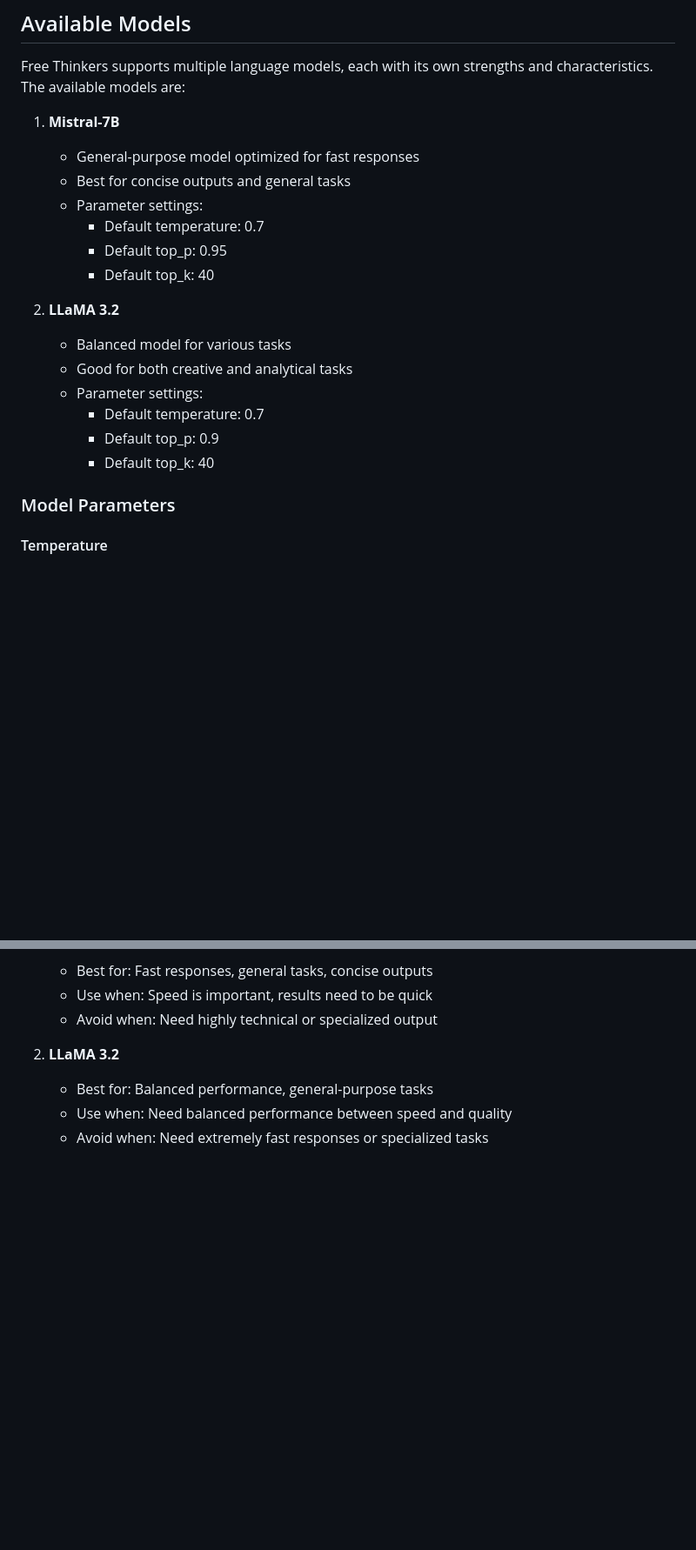
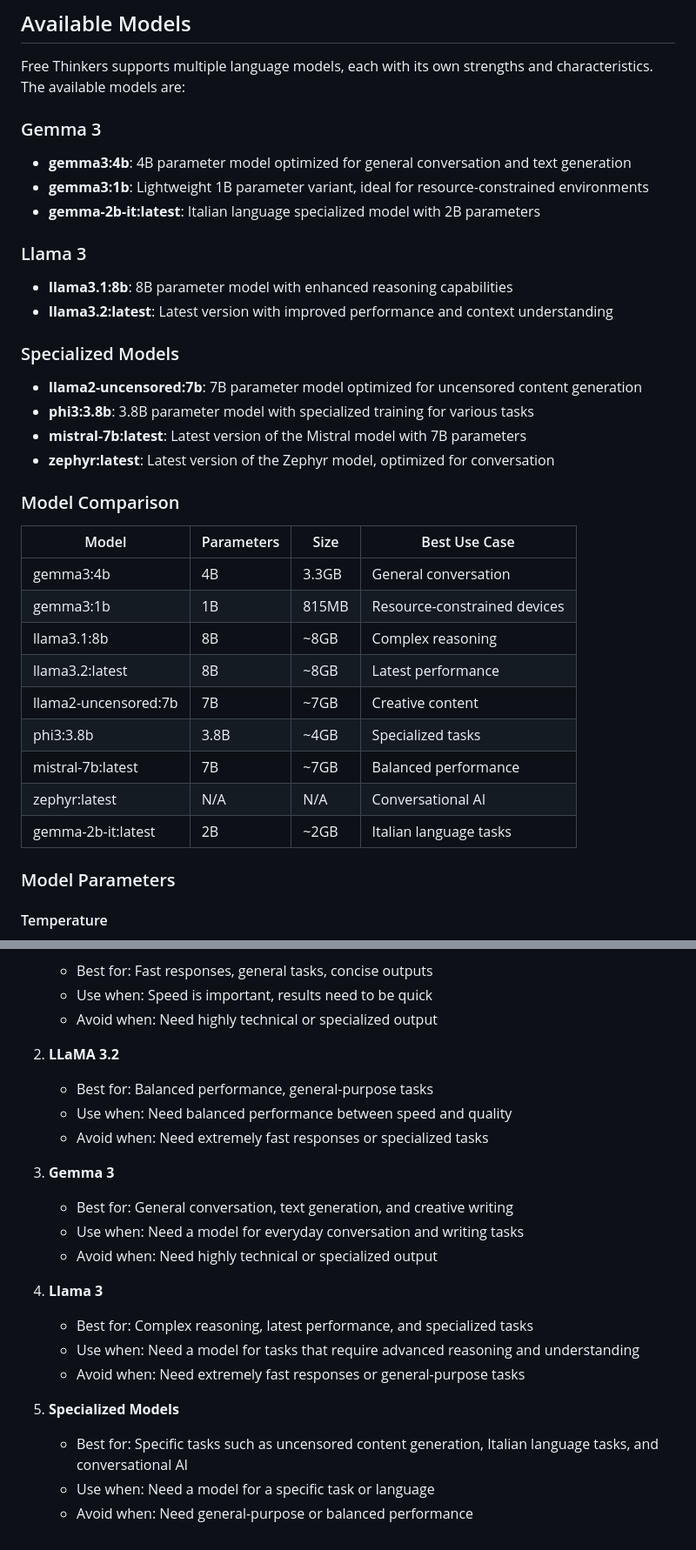
Before and after one commit to zeeshankhan1981/free-thinkers, a Markdown page: docs/model_management.md, 2 parts joined by grey strips. Shown: that part at 87% size. Drawn GitHub-style; blank space fills up the shorter version.

Commit message:
docs: Update model management documentation with new models
- Add comprehensive details about all available models
- Include parameter sizes and memory requirements
- Create model comparison table
- Update model selection guidelines

```diff
--- a/docs/model_management.md
+++ b/docs/model_management.md
@@ -63,21 +63,34 @@ Implement these features while ensuring backward compatibility with the existing
 ## Available Models
 Free Thinkers supports multiple language models, each with its own strengths and characteristics. The available models are:
 
-1. **Mistral-7B**
-   - General-purpose model optimized for fast responses
-   - Best for concise outputs and general tasks
-   - Parameter settings:
-     - Default temperature: 0.7
-     - Default top_p: 0.95
-     - Default top_k: 40
+### Gemma 3
+- **gemma3:4b**: 4B parameter model optimized for general conversation and text generation
+- **gemma3:1b**: Lightweight 1B parameter variant, ideal for resource-constrained environments
+- **gemma-2b-it:latest**: Italian language specialized model with 2B parameters
 
-2. **LLaMA 3.2**
-   - Balanced model for various tasks
-   - Good for both creative and analytical tasks
-   - Parameter settings:
-     - Default temperature: 0.7
-     - Default top_p: 0.9
-     - Default top_k: 40
+### Llama 3
+- **llama3.1:8b**: 8B parameter model with enhanced reasoning capabilities
+- **llama3.2:latest**: Latest version with improved performance and context understanding
+
+### Specialized Models
+- **llama2-uncensored:7b**: 7B parameter model optimized for uncensored content generation
+- **phi3:3.8b**: 3.8B parameter model with specialized training for various tasks
+- **mistral-7b:latest**: Latest version of the Mistral model with 7B parameters
+- **zephyr:latest**: Latest version of the Zephyr model, optimized for conversation
+
+### Model Comparison
+
+| Model | Parameters | Size | Best Use Case |
+|-------|------------|------|---------------|
+| gemma3:4b | 4B | 3.3GB | General conversation |
+| gemma3:1b | 1B | 815MB | Resource-constrained devices |
+| llama3.1:8b | 8B | ~8GB | Complex reasoning |
+| llama3.2:latest | 8B | ~8GB | Latest performance |
+| llama2-uncensored:7b | 7B | ~7GB | Creative content |
+| phi3:3.8b | 3.8B | ~4GB | Specialized tasks |
+| mistral-7b:latest | 7B | ~7GB | Balanced performance |
+| zephyr:latest | N/A | N/A | Conversational AI |
+| gemma-2b-it:latest | 2B | ~2GB | Italian language tasks |
 
 ### Model Parameters
 
@@ -226,3 +239,18 @@ Free Thinkers supports multiple language models, each with its own strengths and
    - Best for: Balanced performance, general-purpose tasks
    - Use when: Need balanced performance between speed and quality
    - Avoid when: Need extremely fast responses or specialized tasks
+
+3. **Gemma 3**
+   - Best for: General conversation, text generation, and creative writing
+   - Use when: Need a model for everyday conversation and writing tasks
+   - Avoid when: Need highly technical or specialized output
+
+4. **Llama 3**
+   - Best for: Complex reasoning, latest performance, and specialized tasks
+   - Use when: Need a model for tasks that require advanced reasoning and understanding
+   - Avoid when: Need extremely fast responses or general-purpose tasks
+
+5. **Specialized Models**
+   - Best for: Specific tasks such as uncensored content generation, Italian language tasks, and conversational AI
+   - Use when: Need a model for a specific task or language
+   - Avoid when: Need general-purpose or balanced performance
```
